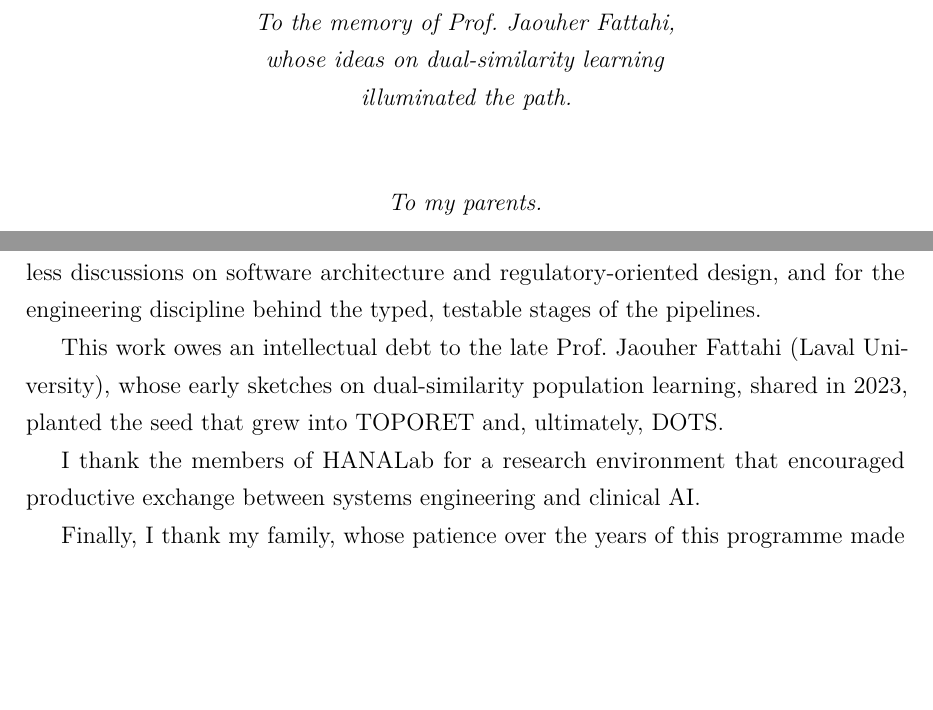
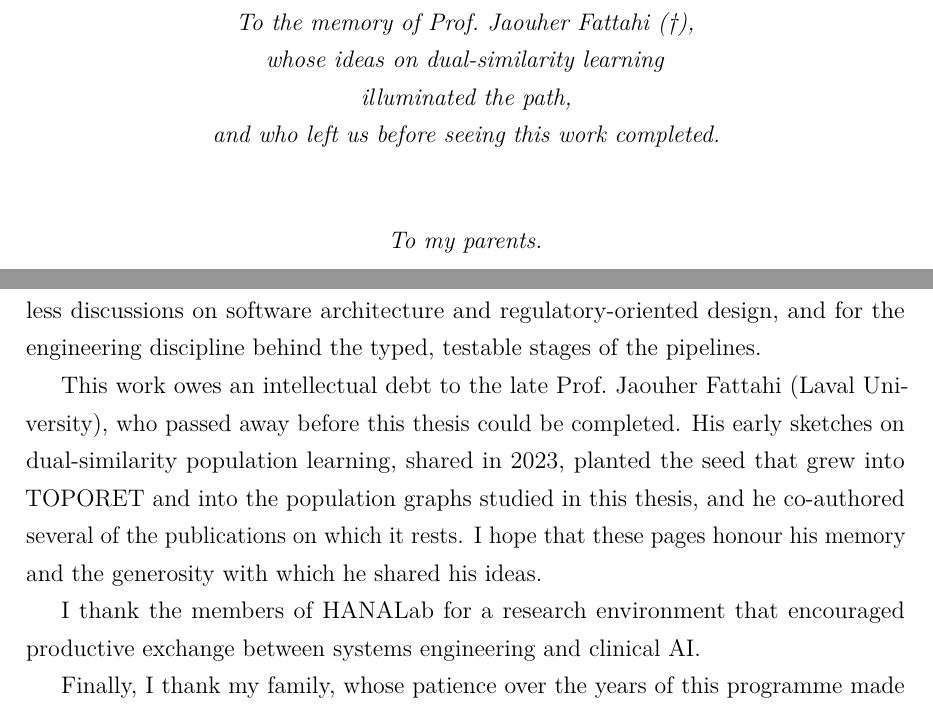
Before and after one commit to Naderbelhadj/SRT26, a LaTeX thesis (main.tex, which reads chapters/acknowledgements.tex, chapters/dedication.tex): two parts of pages 2 and 3 of 134, joined at a grey line, cut so that both start at the same text, the shorter picture padded with empty space. Compiled offline with pdfLaTeX.

Commit message:
Honour the memory of Prof. Jaouher Fattahi in dedication and acknowledgements
Co-Authored-By: Claude Opus 5.5 <noreply@anthropic.com>
Claude-Session: https://claude.ai/code/session_0173yS86XsftnFiWfnaT9Pqj

```diff
--- a/chapters/acknowledgements.tex
+++ b/chapters/acknowledgements.tex
@@ -21,8 +21,11 @@ on software architecture and regulatory-oriented design, and for the engineering
 discipline behind the typed, testable stages of the pipelines.
 
 This work owes an intellectual debt to the late Prof.\ Jaouher Fattahi (Laval
-University), whose early sketches on dual-similarity population learning, shared in
-2023, planted the seed that grew into TOPORET and, ultimately, DOTS.
+University), who passed away before this thesis could be completed. His early sketches on
+dual-similarity population learning, shared in 2023, planted the seed that grew into
+TOPORET and into the population graphs studied in this thesis, and he co-authored several
+of the publications on which it rests. I hope that these pages honour his memory and the
+generosity with which he shared his ideas.
 
 I thank the members of HANALab for a research environment that encouraged productive
 exchange between systems engineering and clinical AI.
--- a/chapters/dedication.tex
+++ b/chapters/dedication.tex
@@ -2,9 +2,10 @@
 \null\vspace{5cm}
 \begin{center}
 \itshape
-To the memory of Prof.\ Jaouher Fattahi,\\
+To the memory of Prof.\ Jaouher Fattahi (\textdagger),\\
 whose ideas on dual-similarity learning\\
-illuminated the path.
+illuminated the path,\\
+and who left us before seeing this work completed.
 
 \vspace{1.2cm}
 To my parents.
```
